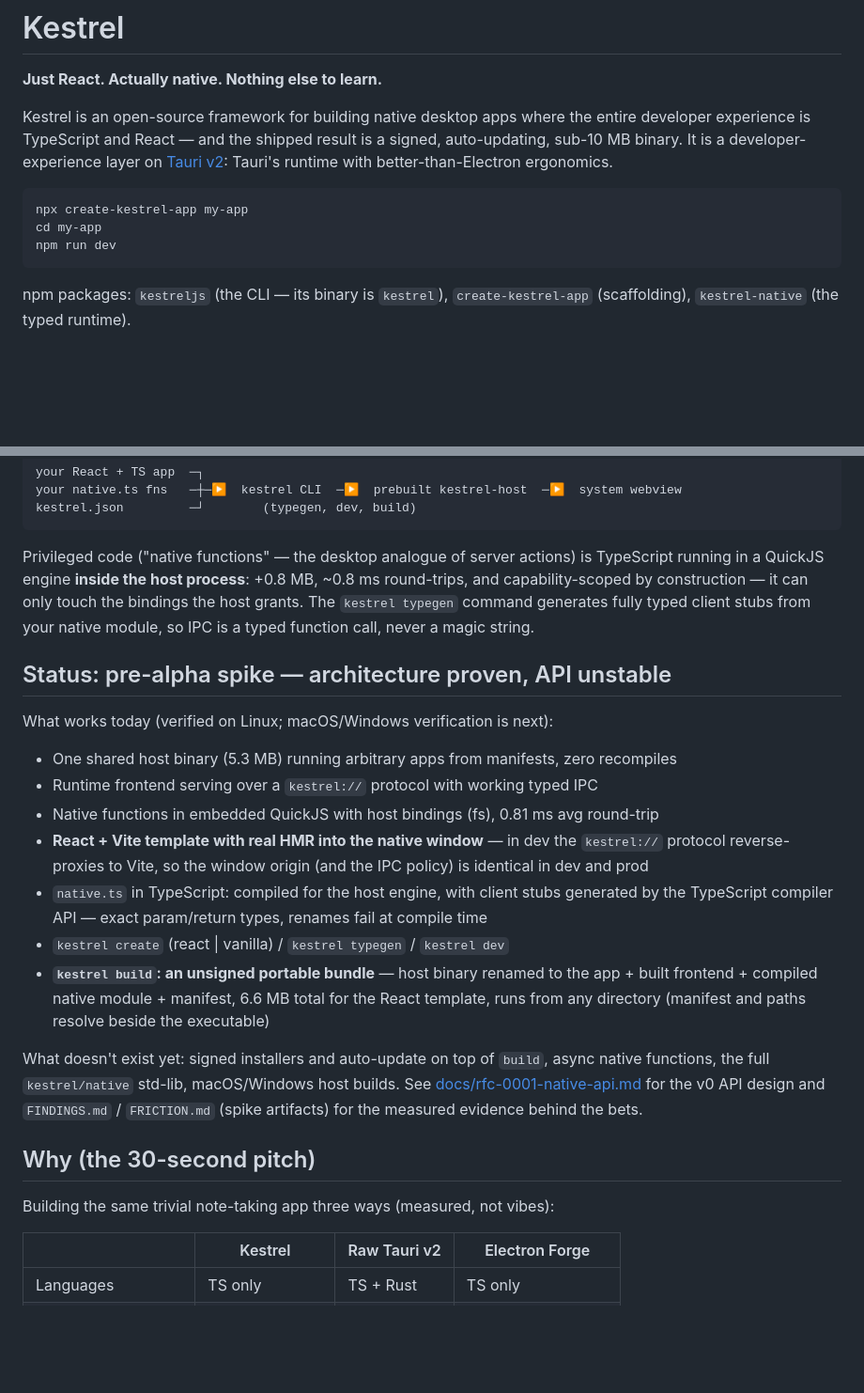
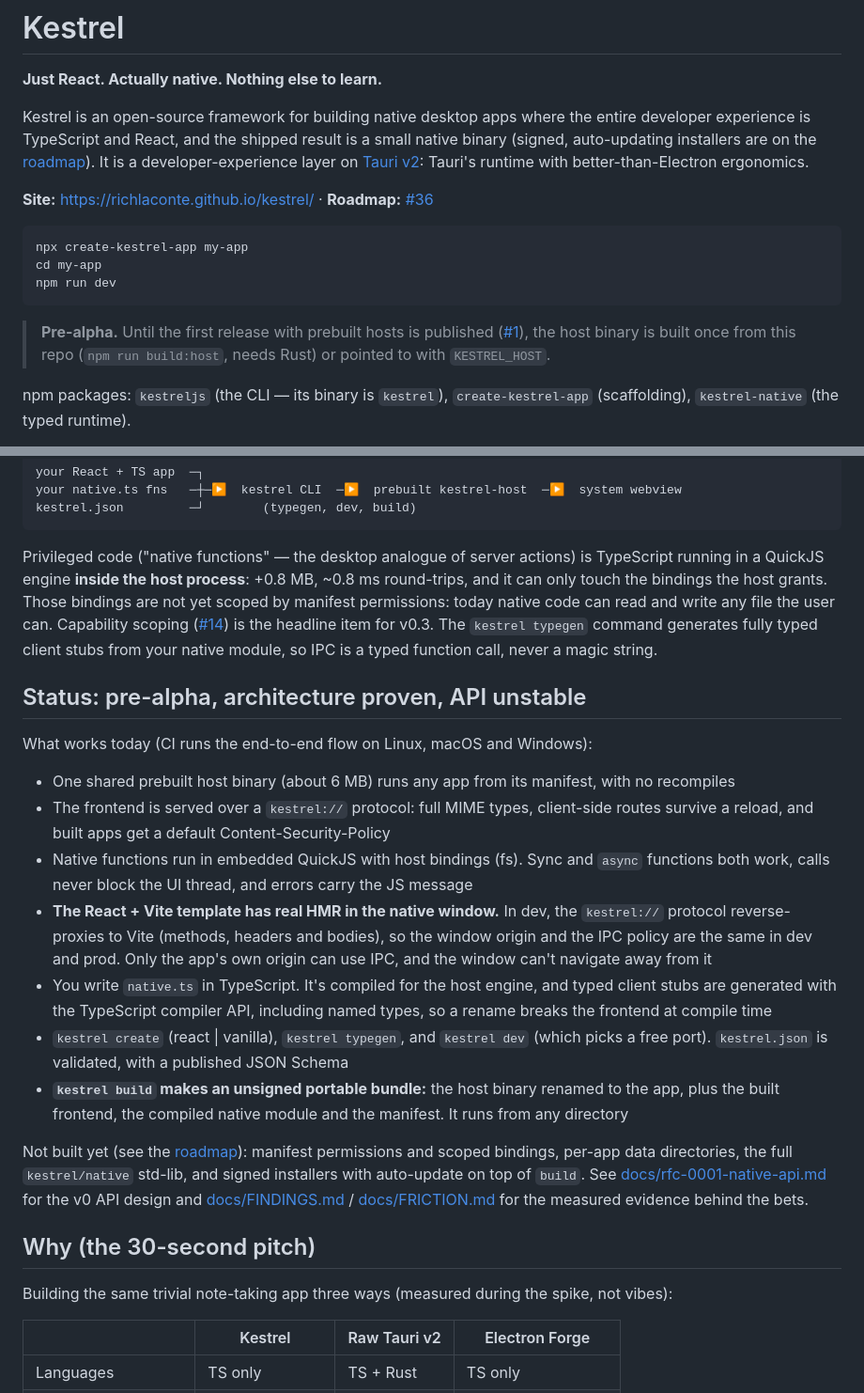
Before and after one commit to richlaconte/kestrel, a Markdown page: README.md, 2 parts joined by grey strips. Shown at 94% size. Rendered like a GitHub page; blank space fills up the shorter version.

Commit message:
docs: bring the README in line with the code
- Signing and auto-update are labeled as roadmap, not shipped.
- Adds the pre-alpha host note (until #1's first release), plus links to
  the site and the roadmap.
- Corrects "capability-scoped by construction": bindings aren't scoped
  by manifest permissions until #14.
- Status reflects what CI verifies on all three platforms: async
  natives, the dev proxy, CSP, the navigation lock, the free dev port and
  the manifest schema.
- Fixes the FINDINGS/FRICTION links (they live in docs/), documents host
  npm packages, and adds the test commands.

Fixes #12.

Co-Authored-By: Claude Opus 5.5 <noreply@anthropic.com>

````diff
--- a/README.md
+++ b/README.md
@@ -3,15 +3,22 @@
 **Just React. Actually native. Nothing else to learn.**
 
 Kestrel is an open-source framework for building native desktop apps where the entire
-developer experience is TypeScript and React — and the shipped result is a signed,
-auto-updating, sub-10 MB binary. It is a developer-experience layer on
-[Tauri v2](https://v2.tauri.app): Tauri's runtime with better-than-Electron ergonomics.
+developer experience is TypeScript and React, and the shipped result is a small native
+binary (signed, auto-updating installers are on the [roadmap](https://github.com/richlaconte/kestrel/issues/36)).
+It is a developer-experience layer on [Tauri v2](https://v2.tauri.app): Tauri's runtime
+with better-than-Electron ergonomics.
+
+**Site:** https://richlaconte.github.io/kestrel/ · **Roadmap:** [#36](https://github.com/richlaconte/kestrel/issues/36)
 
 ```sh
 npx create-kestrel-app my-app
 cd my-app
 npm run dev
 ```
+
+> **Pre-alpha.** Until the first release with prebuilt hosts is published
+> ([#1](https://github.com/richlaconte/kestrel/issues/1)), the host binary is built once
+> from this repo (`npm run build:host`, needs Rust) or pointed to with `KESTREL_HOST`.
 
 npm packages: `kestreljs` (the CLI — its binary is `kestrel`), `create-kestrel-app`
 (scaffolding), `kestrel-native` (the typed runtime).
@@ -33,35 +40,45 @@ kestrel.json         ─┘        (typegen, dev, build)
 
 Privileged code ("native functions" — the desktop analogue of server actions) is
 TypeScript running in a QuickJS engine **inside the host process**: +0.8 MB, ~0.8 ms
-round-trips, and capability-scoped by construction — it can only touch the bindings the
-host grants. The `kestrel typegen` command generates fully typed client stubs from your
+round-trips, and it can only touch the bindings the host grants. Those bindings are not
+yet scoped by manifest permissions: today native code can read and write any file the
+user can. Capability scoping ([#14](https://github.com/richlaconte/kestrel/issues/14)) is
+the headline item for v0.3. The `kestrel typegen` command generates fully typed client stubs from your
 native module, so IPC is a typed function call, never a magic string.
 
-## Status: pre-alpha spike — architecture proven, API unstable
+## Status: pre-alpha, architecture proven, API unstable
 
-What works today (verified on Linux; macOS/Windows verification is next):
+What works today (CI runs the end-to-end flow on Linux, macOS and Windows):
 
-- One shared host binary (5.3 MB) running arbitrary apps from manifests, zero recompiles
-- Runtime frontend serving over a `kestrel://` protocol with working typed IPC
-- Native functions in embedded QuickJS with host bindings (fs), 0.81 ms avg round-trip
-- **React + Vite template with real HMR into the native window** — in dev the
-  `kestrel://` protocol reverse-proxies to Vite, so the window origin (and the IPC
-  policy) is identical in dev and prod
-- `native.ts` in TypeScript: compiled for the host engine, with client stubs generated
-  by the TypeScript compiler API — exact param/return types, renames fail at compile time
-- `kestrel create` (react | vanilla) / `kestrel typegen` / `kestrel dev`
-- **`kestrel build`: an unsigned portable bundle** — host binary renamed to the app +
-  built frontend + compiled native module + manifest, 6.6 MB total for the React
-  template, runs from any directory (manifest and paths resolve beside the executable)
+- One shared prebuilt host binary (about 6 MB) runs any app from its manifest, with no
+  recompiles
+- The frontend is served over a `kestrel://` protocol: full MIME types, client-side
+  routes survive a reload, and built apps get a default Content-Security-Policy
+- Native functions run in embedded QuickJS with host bindings (fs). Sync and `async`
+  functions both work, calls never block the UI thread, and errors carry the JS message
+- **The React + Vite template has real HMR in the native window.** In dev, the
+  `kestrel://` protocol reverse-proxies to Vite (methods, headers and bodies), so the
+  window origin and the IPC policy are the same in dev and prod. Only the app's own
+  origin can use IPC, and the window can't navigate away from it
+- You write `native.ts` in TypeScript. It's compiled for the host engine, and typed
+  client stubs are generated with the TypeScript compiler API, including named types,
+  so a rename breaks the frontend at compile time
+- `kestrel create` (react | vanilla), `kestrel typegen`, and `kestrel dev` (which picks
+  a free port). `kestrel.json` is validated, with a published JSON Schema
+- **`kestrel build` makes an unsigned portable bundle:** the host binary renamed to the
+  app, plus the built frontend, the compiled native module and the manifest. It runs
+  from any directory
 
-What doesn't exist yet: signed installers and auto-update on top of `build`, async
-native functions, the full `kestrel/native` std-lib, macOS/Windows host builds. See
+Not built yet (see the [roadmap](https://github.com/richlaconte/kestrel/issues/36)):
+manifest permissions and scoped bindings, per-app data directories, the full
+`kestrel/native` std-lib, and signed installers with auto-update on top of `build`. See
 [docs/rfc-0001-native-api.md](docs/rfc-0001-native-api.md) for the v0 API design and
-`FINDINGS.md` / `FRICTION.md` (spike artifacts) for the measured evidence behind the bets.
+[docs/FINDINGS.md](docs/FINDINGS.md) / [docs/FRICTION.md](docs/FRICTION.md) for the
+measured evidence behind the bets.
 
 ## Why (the 30-second pitch)
 
-Building the same trivial note-taking app three ways (measured, not vibes):
+Building the same trivial note-taking app three ways (measured during the spike, not vibes):
 
 | | Kestrel | Raw Tauri v2 | Electron Forge |
 |---|---|---|---|
````
Also changed, not shown: other parts of README.md (+8 -2 lines).
